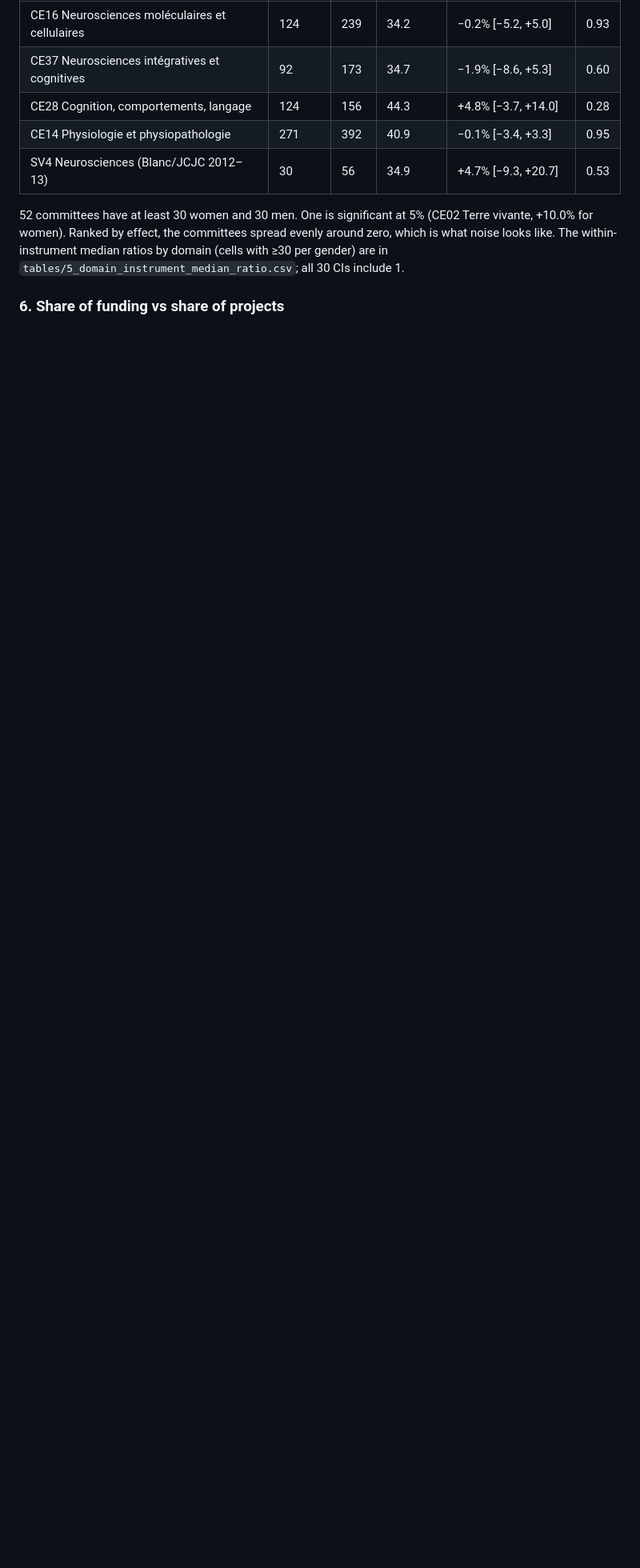
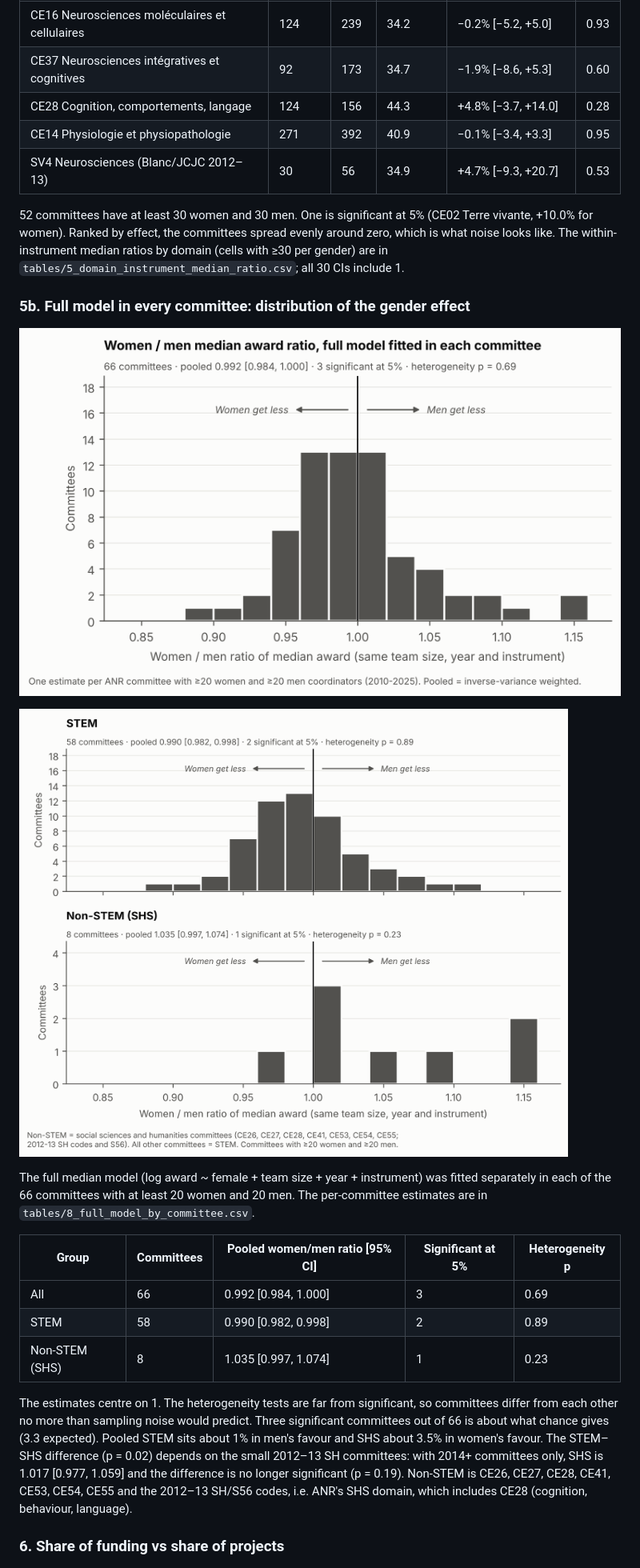
Before and after one commit to jmourabarbosa/gender-bias, a Markdown page: anr-gender/report.md, the part around the change. Shown at 80% size. GitHub-like rendering; pictures changed too: anr-gender/figures/fig7_full_model_by_committee_hist.png (added), anr-gender/figures/fig8_full_model_by_committee_hist_stem.png (added); blank space fills up the shorter version.

Commit message:
Fit full model per committee; histograms overall and STEM vs non-STEM
Co-Authored-By: Claude Opus 5.5 <noreply@anthropic.com>
Claude-Session: https://claude.ai/code/session_01PAzkXMGCXxjV7L2RQiVK7i

```diff
--- a/anr-gender/report.md
+++ b/anr-gender/report.md
@@ -199,6 +199,22 @@ Neuroscience-related committees (adjusted for instrument and year):
 
 52 committees have at least 30 women and 30 men. One is significant at 5% (CE02 Terre vivante, +10.0% for women). Ranked by effect, the committees spread evenly around zero, which is what noise looks like. The within-instrument median ratios by domain (cells with ≥30 per gender) are in `tables/5_domain_instrument_median_ratio.csv`; all 30 CIs include 1.
 
+### 5b. Full model in every committee: distribution of the gender effect
+
+![Histogram, all committees](figures/fig7_full_model_by_committee_hist.png)
+
+![Histogram, STEM vs non-STEM](figures/fig8_full_model_by_committee_hist_stem.png)
+
+The full median model (log award ~ female + team size + year + instrument) was fitted separately in each of the 66 committees with at least 20 women and 20 men. The per-committee estimates are in `tables/8_full_model_by_committee.csv`.
+
+| Group | Committees | Pooled women/men ratio [95% CI] | Significant at 5% | Heterogeneity p |
+| --- | --- | --- | --- | --- |
+| All | 66 | 0.992 [0.984, 1.000] | 3 | 0.69 |
+| STEM | 58 | 0.990 [0.982, 0.998] | 2 | 0.89 |
+| Non-STEM (SHS) | 8 | 1.035 [0.997, 1.074] | 1 | 0.23 |
+
+The estimates centre on 1. The heterogeneity tests are far from significant, so committees differ from each other no more than sampling noise would predict. Three significant committees out of 66 is about what chance gives (3.3 expected). Pooled STEM sits about 1% in men's favour and SHS about 3.5% in women's favour. The STEM–SHS difference (p = 0.02) depends on the small 2012–13 SH committees: with 2014+ committees only, SHS is 1.017 [0.977, 1.059] and the difference is no longer significant (p = 0.19). Non-STEM is CE26, CE27, CE28, CE41, CE53, CE54, CE55 and the 2012–13 SH/S56 codes, i.e. ANR's SHS domain, which includes CE28 (cognition, behaviour, language).
+
 ### 6. Share of funding vs share of projects
 
 ![Share of projects vs funding](figures/fig6_share_projects_vs_funding.png)
```
Also changed, not shown: 5 other files.
